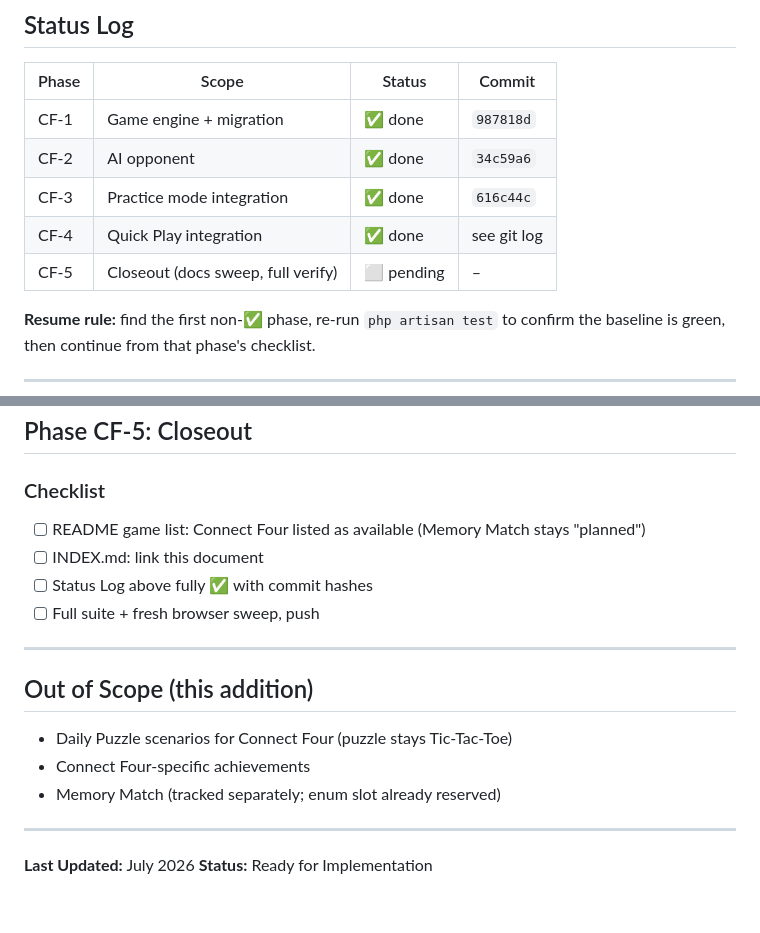
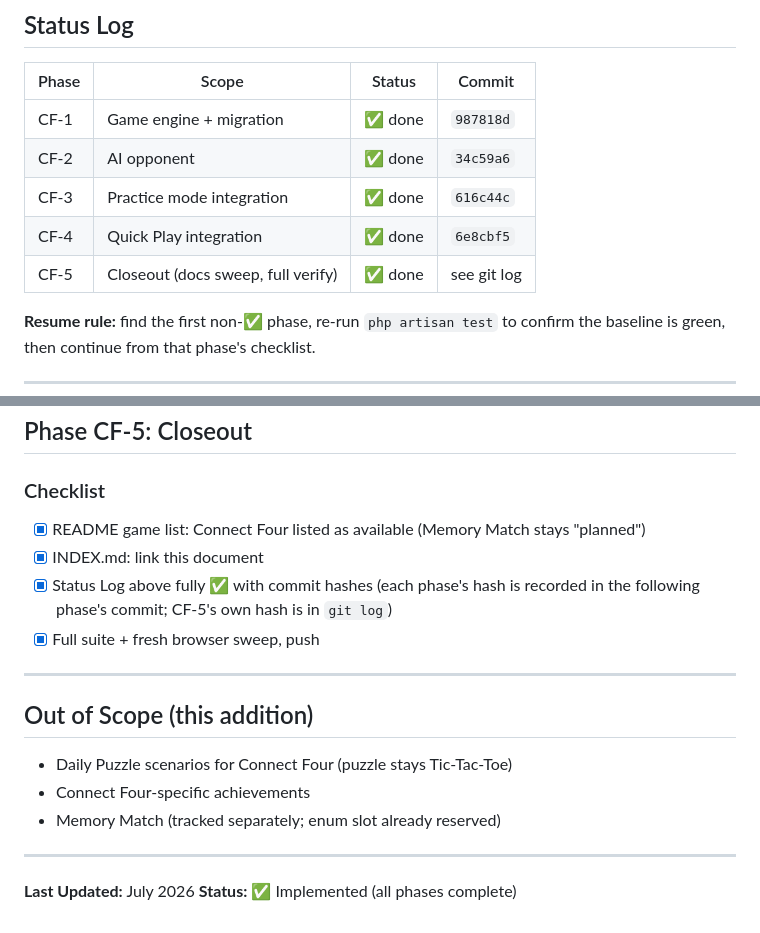
Before and after one commit to uluumbch/otaktangkas, a Markdown page: docs/development-plan/GAME_CONNECT_FOUR.md, 2 parts joined by grey strips. Rendered like a GitHub page.

```diff
--- a/docs/development-plan/GAME_CONNECT_FOUR.md
+++ b/docs/development-plan/GAME_CONNECT_FOUR.md
@@ -14,8 +14,8 @@ the Status Log below shows exactly where to resume.
 | CF-1 | Game engine + migration | ✅ done | `987818d` |
 | CF-2 | AI opponent | ✅ done | `34c59a6` |
 | CF-3 | Practice mode integration | ✅ done | `616c44c` |
-| CF-4 | Quick Play integration | ✅ done | see git log |
-| CF-5 | Closeout (docs sweep, full verify) | ⬜ pending | – |
+| CF-4 | Quick Play integration | ✅ done | `6e8cbf5` |
+| CF-5 | Closeout (docs sweep, full verify) | ✅ done | see git log |
 
 **Resume rule:** find the first non-✅ phase, re-run `php artisan test` to
 confirm the baseline is green, then continue from that phase's checklist.
@@ -133,11 +133,13 @@ Real-time multiplayer Connect Four with game-aware matchmaking.
 ## Phase CF-5: Closeout
 
 ### Checklist
-- [ ] README game list: Connect Four listed as available (Memory Match stays
+- [x] README game list: Connect Four listed as available (Memory Match stays
       "planned")
-- [ ] INDEX.md: link this document
-- [ ] Status Log above fully ✅ with commit hashes
-- [ ] Full suite + fresh browser sweep, push
+- [x] INDEX.md: link this document
+- [x] Status Log above fully ✅ with commit hashes (each phase's hash is
+      recorded in the following phase's commit; CF-5's own hash is in
+      `git log`)
+- [x] Full suite + fresh browser sweep, push
 
 ---
 
@@ -149,4 +151,4 @@ Real-time multiplayer Connect Four with game-aware matchmaking.
 ---
 
 **Last Updated:** July 2026
-**Status:** Ready for Implementation
+**Status:** ✅ Implemented (all phases complete)
```
Also changed, not shown: docs/development-plan/INDEX.md (+16 -0 lines), docs/development-plan/README.md (+3 -1 lines).
